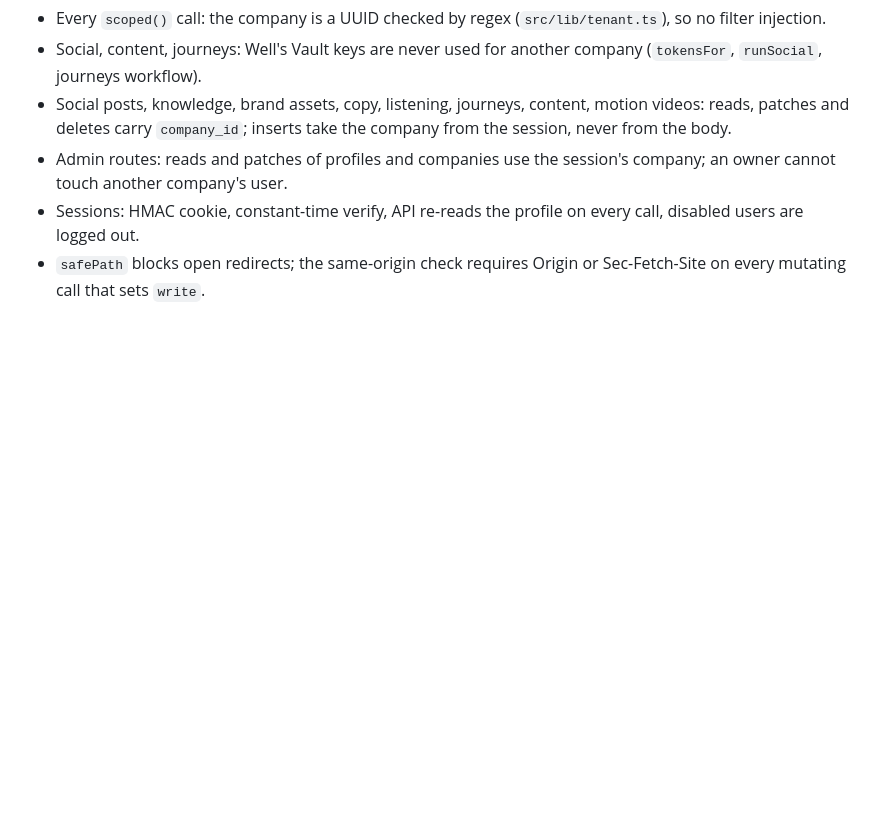
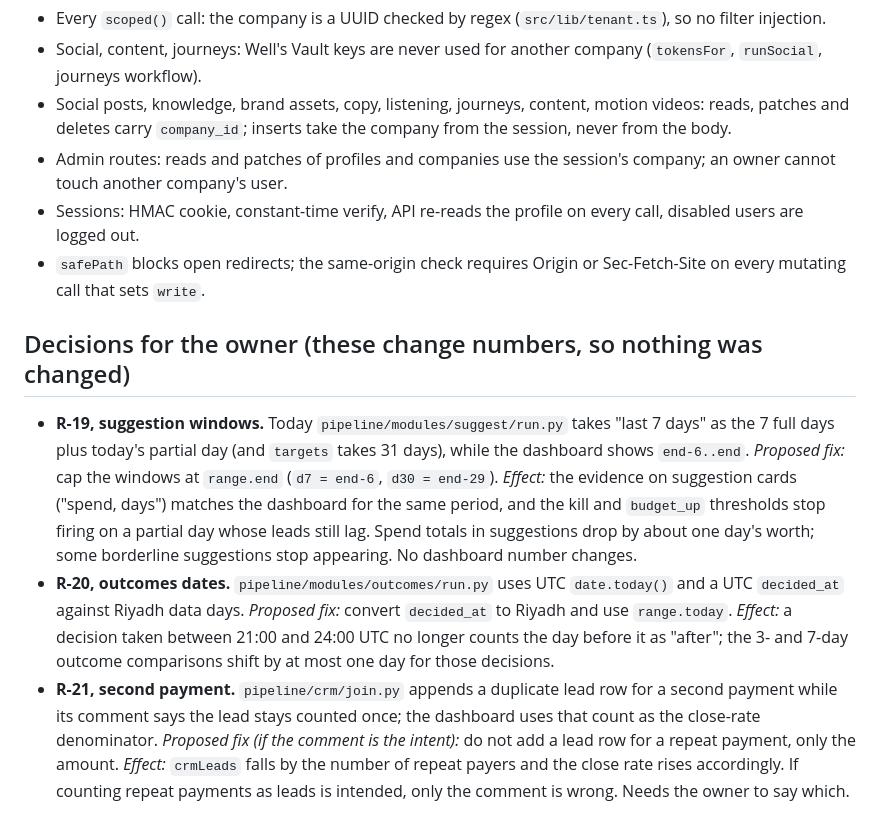
Before and after one commit to leen-saz/well-ads, a Markdown page: docs/review-2026-11.md, the part around the change. Drawn GitHub-style; blank space fills up the shorter version.

Commit message:
docs: proposed fixes and number effects for R-19..R-21
Co-Authored-By: Claude Sonnet 5.5 <noreply@anthropic.com>

```diff
--- a/docs/review-2026-11.md
+++ b/docs/review-2026-11.md
@@ -61,3 +61,9 @@ function URL (`pipeline/crm/fetch.py`) are config, not credentials (the function
 - Admin routes: reads and patches of profiles and companies use the session's company; an owner cannot touch another company's user.
 - Sessions: HMAC cookie, constant-time verify, API re-reads the profile on every call, disabled users are logged out.
 - `safePath` blocks open redirects; the same-origin check requires Origin or Sec-Fetch-Site on every mutating call that sets `write`.
+
+## Decisions for the owner (these change numbers, so nothing was changed)
+
+- **R-19, suggestion windows.** Today `pipeline/modules/suggest/run.py` takes "last 7 days" as the 7 full days plus today's partial day (and `targets` takes 31 days), while the dashboard shows `end-6..end`. *Proposed fix:* cap the windows at `range.end` (`d7 = end-6`, `d30 = end-29`). *Effect:* the evidence on suggestion cards ("spend, days") matches the dashboard for the same period, and the kill and `budget_up` thresholds stop firing on a partial day whose leads still lag. Spend totals in suggestions drop by about one day's worth; some borderline suggestions stop appearing. No dashboard number changes.
+- **R-20, outcomes dates.** `pipeline/modules/outcomes/run.py` uses UTC `date.today()` and a UTC `decided_at` against Riyadh data days. *Proposed fix:* convert `decided_at` to Riyadh and use `range.today`. *Effect:* a decision taken between 21:00 and 24:00 UTC no longer counts the day before it as "after"; the 3- and 7-day outcome comparisons shift by at most one day for those decisions.
+- **R-21, second payment.** `pipeline/crm/join.py` appends a duplicate lead row for a second payment while its comment says the lead stays counted once; the dashboard uses that count as the close-rate denominator. *Proposed fix (if the comment is the intent):* do not add a lead row for a repeat payment, only the amount. *Effect:* `crmLeads` falls by the number of repeat payers and the close rate rises accordingly. If counting repeat payments as leads is intended, only the comment is wrong. Needs the owner to say which.
```
